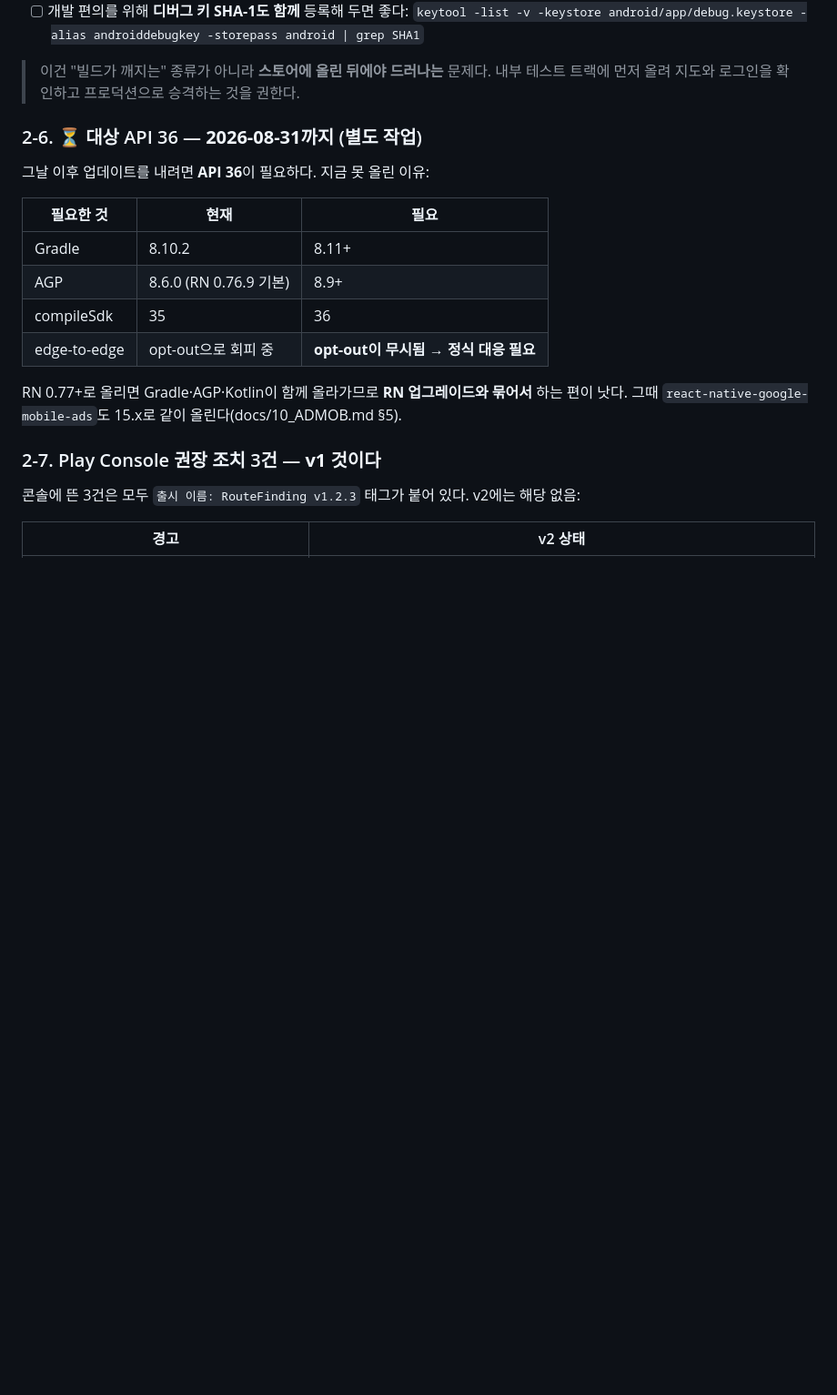
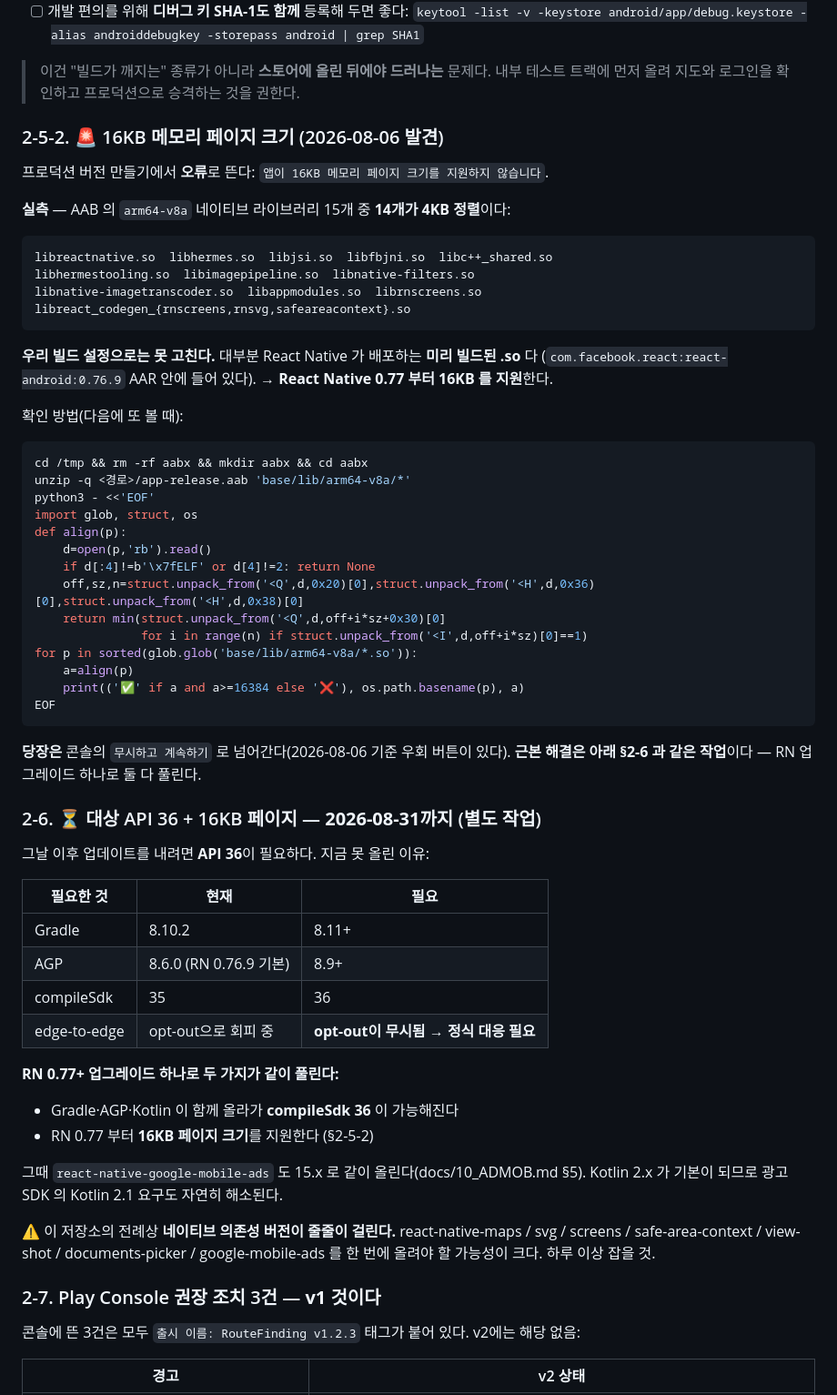
Before and after one commit to yumi-kim-79/routefinding, a Markdown page: docs/08_DEPLOY.md, the part around the change. Shown at 91% size. Rendered like a GitHub page; blank space fills up the shorter version.

Commit message:
docs: 16KB 페이지 크기 요구사항 기록 (실측 + RN 0.77 필요)
Play 프로덕션 버전 만들기에서 오류로 뜬다. AAB 의 arm64-v8a .so 15개 중
14개가 4KB 정렬이고, 대부분 RN 0.76.9 가 배포하는 미리 빌드된 바이너리라
우리 빌드 설정으로는 못 고친다. RN 0.77 부터 16KB 를 지원한다.

당장은 콘솔의 '무시하고 계속하기' 로 넘어간다.
근본 해결은 대상 API 36(8/31)과 같은 작업 — RN 0.77+ 업그레이드 하나로
둘 다 풀린다. ELF 정렬 확인 스크립트도 남겼다.

Co-Authored-By: Claude Opus 5 <noreply@anthropic.com>
Claude-Session: https://claude.ai/code/session_01KiQUSZzse1UUBosRseTHr9

````diff
--- a/docs/08_DEPLOY.md
+++ b/docs/08_DEPLOY.md
@@ -188,7 +188,44 @@ Play는 **2025-08-31부터 대상 API 35 이상**만 받는다. 34로는 업로
 > 이건 "빌드가 깨지는" 종류가 아니라 **스토어에 올린 뒤에야 드러나는** 문제다.
 > 내부 테스트 트랙에 먼저 올려 지도와 로그인을 확인하고 프로덕션으로 승격하는 것을 권한다.
 
-### 2-6. ⏳ 대상 API 36 — **2026-08-31까지** (별도 작업)
+### 2-5-2. 🚨 16KB 메모리 페이지 크기 (2026-08-06 발견)
+
+프로덕션 버전 만들기에서 **오류**로 뜬다: `앱이 16KB 메모리 페이지 크기를 지원하지 않습니다`.
+
+**실측** — AAB 의 `arm64-v8a` 네이티브 라이브러리 15개 중 **14개가 4KB 정렬**이다:
+```
+libreactnative.so  libhermes.so  libjsi.so  libfbjni.so  libc++_shared.so
+libhermestooling.so  libimagepipeline.so  libnative-filters.so
+libnative-imagetranscoder.so  libappmodules.so  librnscreens.so
+libreact_codegen_{rnscreens,rnsvg,safeareacontext}.so
+```
+
+**우리 빌드 설정으로는 못 고친다.** 대부분 React Native 가 배포하는 **미리 빌드된 .so** 다
+(`com.facebook.react:react-android:0.76.9` AAR 안에 들어 있다).
+→ **React Native 0.77 부터 16KB 를 지원**한다.
+
+확인 방법(다음에 또 볼 때):
+```bash
+cd /tmp && rm -rf aabx && mkdir aabx && cd aabx
+unzip -q <경로>/app-release.aab 'base/lib/arm64-v8a/*'
+python3 - <<'EOF'
+import glob, struct, os
+def align(p):
+    d=open(p,'rb').read()
+    if d[:4]!=b'\x7fELF' or d[4]!=2: return None
+    off,sz,n=struct.unpack_from('<Q',d,0x20)[0],struct.unpack_from('<H',d,0x36)[0],struct.unpack_from('<H',d,0x38)[0]
+    return min(struct.unpack_from('<Q',d,off+i*sz+0x30)[0]
+               for i in range(n) if struct.unpack_from('<I',d,off+i*sz)[0]==1)
+for p in sorted(glob.glob('base/lib/arm64-v8a/*.so')):
+    a=align(p)
+    print(('✅' if a and a>=16384 else '❌'), os.path.basename(p), a)
+EOF
+```
+
+**당장은** 콘솔의 `무시하고 계속하기` 로 넘어간다(2026-08-06 기준 우회 버튼이 있다).
+**근본 해결은 아래 §2-6 과 같은 작업**이다 — RN 업그레이드 하나로 둘 다 풀린다.
+
+### 2-6. ⏳ 대상 API 36 + 16KB 페이지 — **2026-08-31까지** (별도 작업)
 
 그날 이후 업데이트를 내려면 **API 36**이 필요하다. 지금 못 올린 이유:
 
@@ -199,8 +236,16 @@ Play는 **2025-08-31부터 대상 API 35 이상**만 받는다. 34로는 업로
 | compileSdk | 35 | 36 |
 | edge-to-edge | opt-out으로 회피 중 | **opt-out이 무시됨 → 정식 대응 필요** |
 
-RN 0.77+로 올리면 Gradle·AGP·Kotlin이 함께 올라가므로 **RN 업그레이드와 묶어서** 하는 편이
-낫다. 그때 `react-native-google-mobile-ads`도 15.x로 같이 올린다(docs/10_ADMOB.md §5).
+**RN 0.77+ 업그레이드 하나로 두 가지가 같이 풀린다:**
+- Gradle·AGP·Kotlin 이 함께 올라가 **compileSdk 36** 이 가능해진다
+- RN 0.77 부터 **16KB 페이지 크기**를 지원한다 (§2-5-2)
+
+그때 `react-native-google-mobile-ads` 도 15.x 로 같이 올린다(docs/10_ADMOB.md §5).
+Kotlin 2.x 가 기본이 되므로 광고 SDK 의 Kotlin 2.1 요구도 자연히 해소된다.
+
+⚠️ 이 저장소의 전례상 **네이티브 의존성 버전이 줄줄이 걸린다.**
+   react-native-maps / svg / screens / safe-area-context / view-shot / documents-picker /
+   google-mobile-ads 를 한 번에 올려야 할 가능성이 크다. 하루 이상 잡을 것.
 
 ### 2-7. Play Console 권장 조치 3건 — **v1 것이다**
 
````
Also changed, not shown: 루트파인딩-인수인계/04_출시_이어서할일.md (+7 -1 lines).
